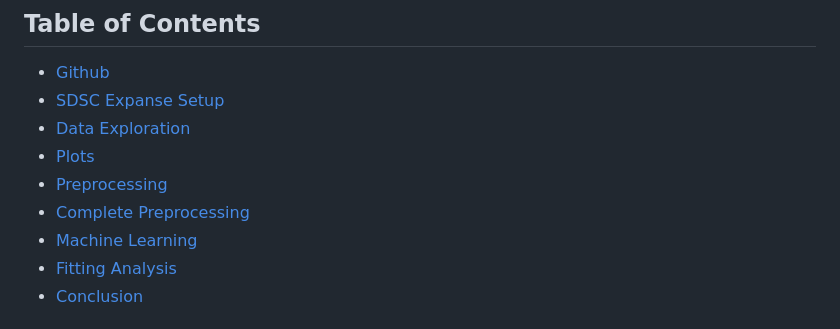
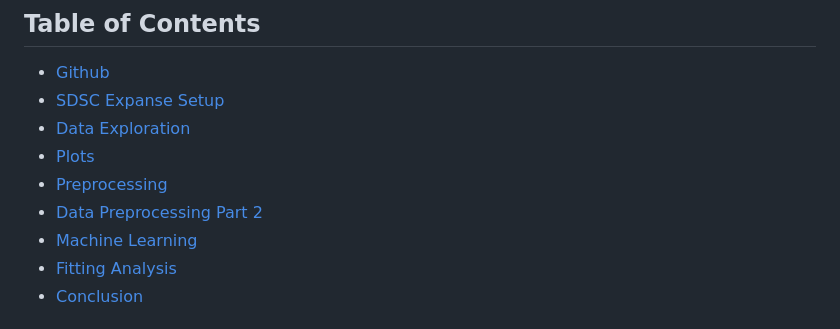
Before and after one commit to BGUO2025/DSC-232R-Final-Project, a Markdown page: README.md, the part around one of its changes. Rendered like a GitHub page.

```diff
--- a/README.md
+++ b/README.md
@@ -25,7 +25,7 @@ We hope to display how large-scale customer review datasets can be transformed i
 - [Data Exploration](#data)
 - [Plots](#plots)
 - [Preprocessing](#p2)
-- [Complete Preprocessing](#p3)
+- [Data Preprocessing Part 2](#p3)
 - [Machine Learning](#ml)
 - [Fitting Analysis](#fitting-analysis)
 - [Conclusion](#conclusion)
```
Also changed, not shown: other parts of README.md (+1 -1 lines).
